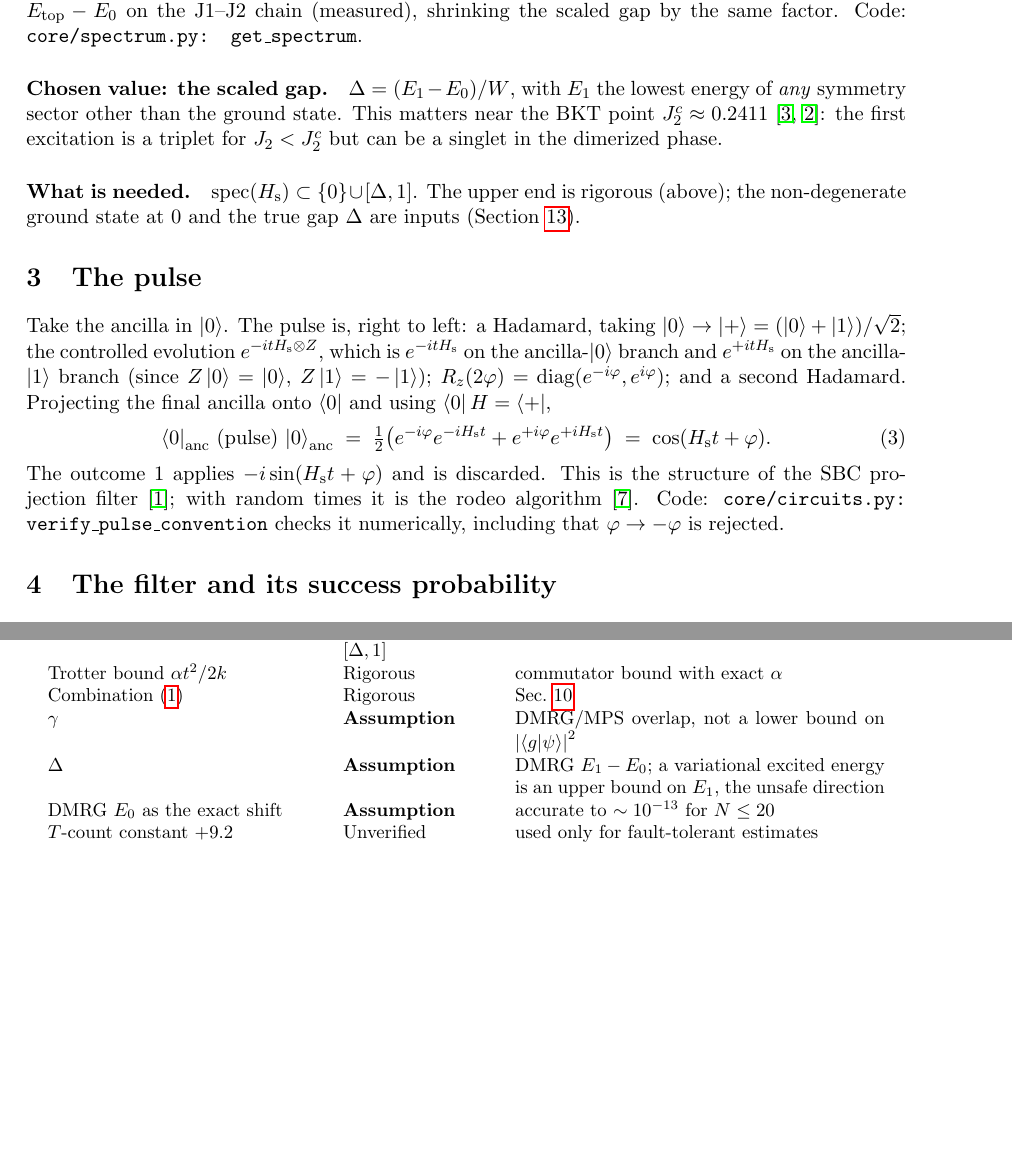
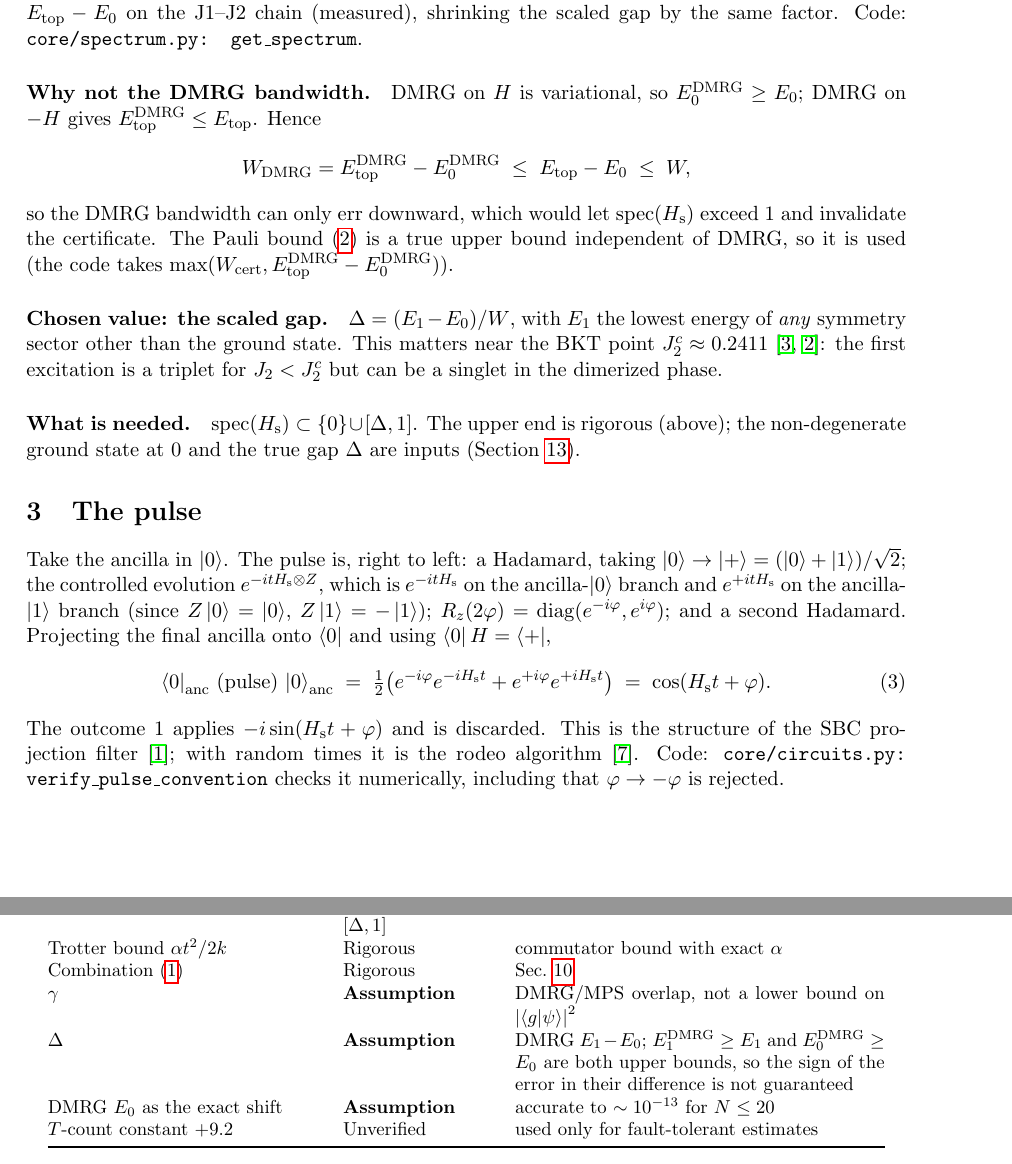
Before and after one commit to aaronseymour7/CLAUDE, a LaTeX document (j1j2_filter/CERTIFICATION.tex): two parts of pages 2 and 7 of 9 before the commit and two parts of pages 2 and 8 of 9 after it, joined at a grey line, cut so that both start at the same text, the shorter picture padded with empty space. Compiled offline with pdfLaTeX.

Commit message:
Certification: variational direction of the DMRG bandwidth; correct gap remark
Co-Authored-By: Claude Sonnet 5.5 <noreply@anthropic.com>
Claude-Session: https://claude.ai/code/session_01MwP9ak6eXBRPY8cKeU4Bsg

```diff
--- a/j1j2_filter/CERTIFICATION.tex
+++ b/j1j2_filter/CERTIFICATION.tex
@@ -84,6 +84,15 @@ triangle inequality, since Pauli strings have norm $1$. Hence $E_{\rm top}\le c_
 $W\ge E_{\rm top}-E_0$ and $\operatorname{spec}(\Hs)\subset[0,1]$ without needing the DMRG value of $E_{\rm top}$. The price is
 that $W$ is $1.6$--$1.9\times$ larger than $E_{\rm top}-E_0$ on the J1--J2 chain (measured), shrinking the scaled gap by the
 same factor. Code: \code{core/spectrum.py: get\_spectrum}.
+
+\paragraph{Why not the DMRG bandwidth.} DMRG on $H$ is variational, so $E_0^{\rm DMRG}\ge E_0$; DMRG on $-H$ gives
+$E_{\rm top}^{\rm DMRG}\le E_{\rm top}$. Hence
+\[
+  W_{\rm DMRG}=E_{\rm top}^{\rm DMRG}-E_0^{\rm DMRG}\;\le\;E_{\rm top}-E_0\;\le\;W ,
+\]
+so the DMRG bandwidth can only err downward, which would let $\operatorname{spec}(\Hs)$ exceed $1$ and invalidate the
+certificate. The Pauli bound \eqref{eq:W} is a true upper bound independent of DMRG, so it is used (the code takes
+$\max(W_{\rm cert},E_{\rm top}^{\rm DMRG}-E_0^{\rm DMRG})$).
 
 \paragraph{Chosen value: the scaled gap.} $\Delta=(E_1-E_0)/W$, with $E_1$ the lowest energy of \emph{any} symmetry
 sector other than the ground state. This matters near the BKT point $J_2^c\approx0.2411$~\cite{eggert,okamoto}: the first
@@ -340,7 +349,7 @@ Bound on $\eta$ & Rigorous given $[\Delta,1]$ & second-derivative branch and bou
 Trotter bound $\alpha t^2/2k$ & Rigorous & commutator bound with exact $\alpha$\\
 Combination \eqref{eq:star} & Rigorous & Sec.~\ref{sec:combine}\\
 $\gamma$ & \textbf{Assumption} & DMRG/MPS overlap, not a lower bound on $\abs{\braket g\psi}^2$\\
-$\Delta$ & \textbf{Assumption} & DMRG $E_1-E_0$; a variational excited energy is an upper bound on $E_1$, the unsafe direction\\
+$\Delta$ & \textbf{Assumption} & DMRG $E_1-E_0$; $E_1^{\rm DMRG}\ge E_1$ and $E_0^{\rm DMRG}\ge E_0$ are both upper bounds, so the sign of the error in their difference is not guaranteed\\
 DMRG $E_0$ as the exact shift & \textbf{Assumption} & accurate to $\sim10^{-13}$ for $N\le20$\\
 $T$-count constant $+9.2$ & Unverified & used only for fault-tolerant estimates\\
 \bottomrule
```
